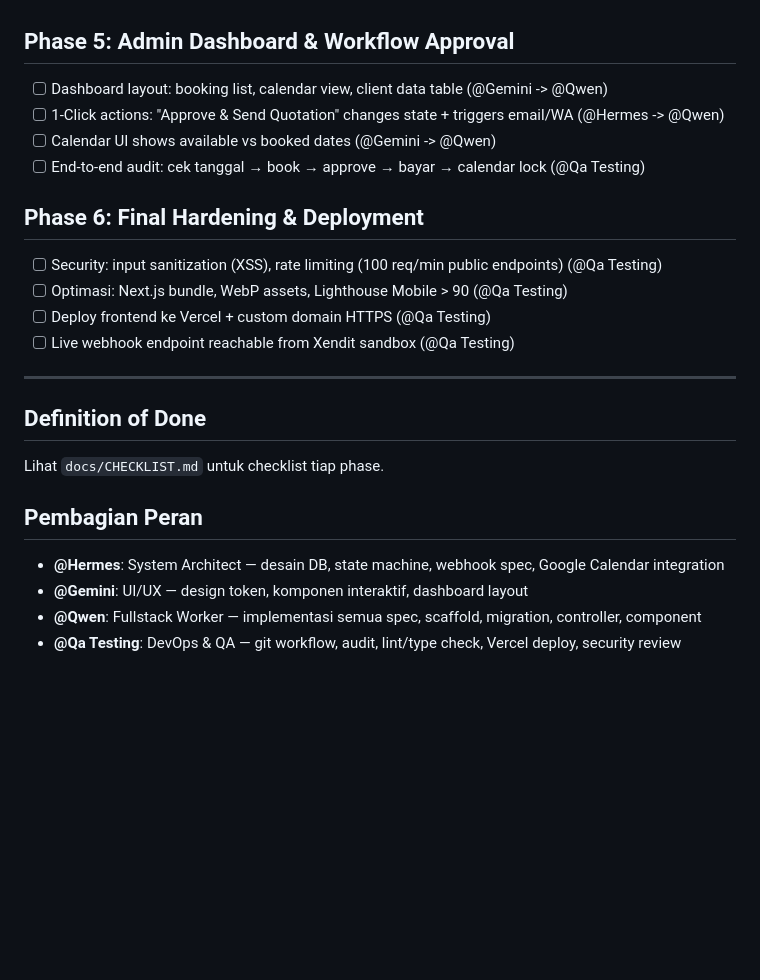
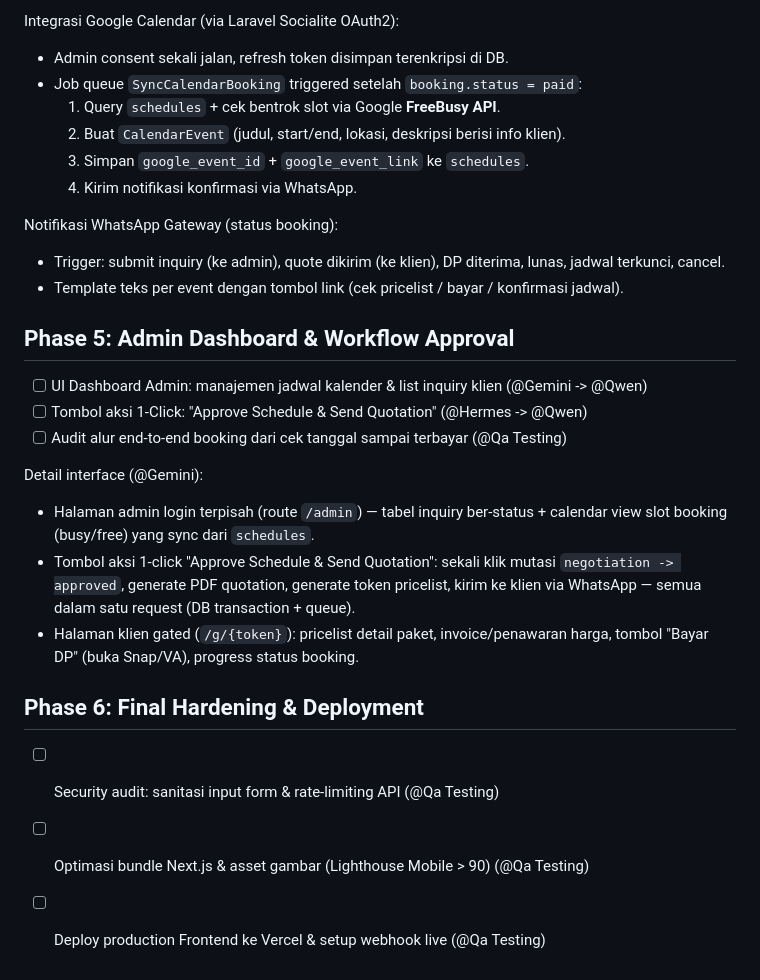
Before and after one commit to Albertensen/Jenni-Khoe-Web, a Markdown page: docs/ROADMAP.md, the part around one of its changes. GitHub-like rendering; blank space fills up the shorter version.

```diff
--- a/docs/ROADMAP.md
+++ b/docs/ROADMAP.md
@@ -61,23 +67,26 @@ any state → cancelled [admin or client cancel]
+Integrasi Google Calendar (via Laravel Socialite OAuth2):
+- Admin consent sekali jalan, refresh token disimpan terenkripsi di DB.
+- Job queue `SyncCalendarBooking` triggered setelah `booking.status = paid`:
+  1. Query `schedules` + cek bentrok slot via Google **FreeBusy API**.
+  2. Buat `CalendarEvent` (judul, start/end, lokasi, deskripsi berisi info klien).
+  3. Simpan `google_event_id` + `google_event_link` ke `schedules`.
+  4. Kirim notifikasi konfirmasi via WhatsApp.
+
+Notifikasi WhatsApp Gateway (status booking):
+- Trigger: submit inquiry (ke admin), quote dikirim (ke klien), DP diterima, lunas, jadwal terkunci, cancel.
+- Template teks per event dengan tombol link (cek pricelist / bayar / konfirmasi jadwal).
 
 ## Phase 5: Admin Dashboard & Workflow Approval
-- [ ] Dashboard layout: booking list, calendar view, client data table (@Gemini -> @Qwen)
-- [ ] 1-Click actions: "Approve & Send Quotation" changes state + triggers email/WA (@Hermes -> @Qwen)
-- [ ] Calendar UI shows available vs booked dates (@Gemini -> @Qwen)
-- [ ] End-to-end audit: cek tanggal → book → approve → bayar → calendar lock (@Qa Testing)
+- [ ] UI Dashboard Admin: manajemen jadwal kalender & list inquiry klien (@Gemini -> @Qwen)
+- [ ] Tombol aksi 1-Click: "Approve Schedule & Send Quotation" (@Hermes -> @Qwen)
+- [ ] Audit alur end-to-end booking dari cek tanggal sampai terbayar (@Qa Testing)
+
+Detail interface (@Gemini):
+- Halaman admin login terpisah (route `/admin`) — tabel inquiry ber-status + calendar view slot booking (busy/free) yang sync dari `schedules`.
+- Tombol aksi 1-click "Approve Schedule & Send Quotation": sekali klik mutasi `negotiation -> approved`, generate PDF quotation, generate token pricelist, kirim ke klien via WhatsApp — semua dalam satu request (DB transaction + queue).
+- Halaman klien gated (`/g/{token}`): pricelist detail paket, invoice/penawaran harga, tombol "Bayar DP" (buka Snap/VA), progress status booking.
 
 ## Phase 6: Final Hardening & Deployment
-- [ ] Security: input sanitization (XSS), rate limiting (100 req/min public endpoints) (@Qa Testing)
-- [ ] Optimasi: Next.js bundle, WebP assets, Lighthouse Mobile > 90 (@Qa Testing)
-- [ ] Deploy frontend ke Vercel + custom domain HTTPS (@Qa Testing)
-- [ ] Live webhook endpoint reachable from Xendit sandbox (@Qa Testing)
-
----
-
-## Definition of Done
-Lihat `docs/CHECKLIST.md` untuk checklist tiap phase.
-
-## Pembagian Peran
-- **@Hermes**: System Architect — desain DB, state machine, webhook spec, Google Calendar integration
-- **@Gemini**: UI/UX — design token, komponen interaktif, dashboard layout
-- **@Qwen**: Fullstack Worker — implementasi semua spec, scaffold, migration, controller, component
-- **@Qa Testing**: DevOps & QA — git workflow, audit, lint/type check, Vercel deploy, security review
+- [ ] Security audit: sanitasi input form & rate-limiting API (@Qa Testing)
+- [ ] Optimasi bundle Next.js & asset gambar (Lighthouse Mobile > 90) (@Qa Testing)
+- [ ] Deploy production Frontend ke Vercel & setup webhook live (@Qa Testing)
```
Also changed, not shown: other parts of docs/ROADMAP.md (+45 -39 lines).
